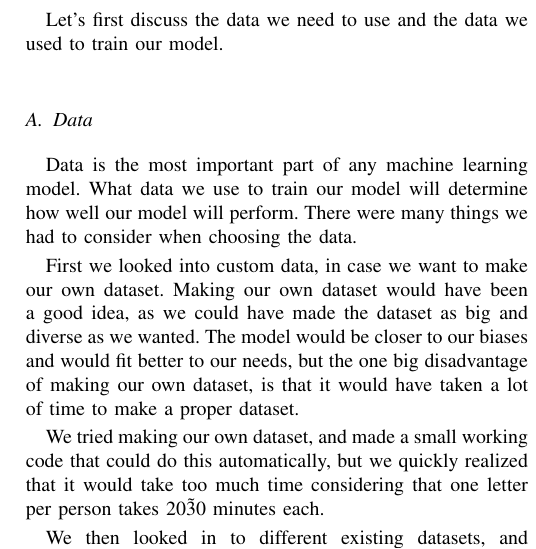
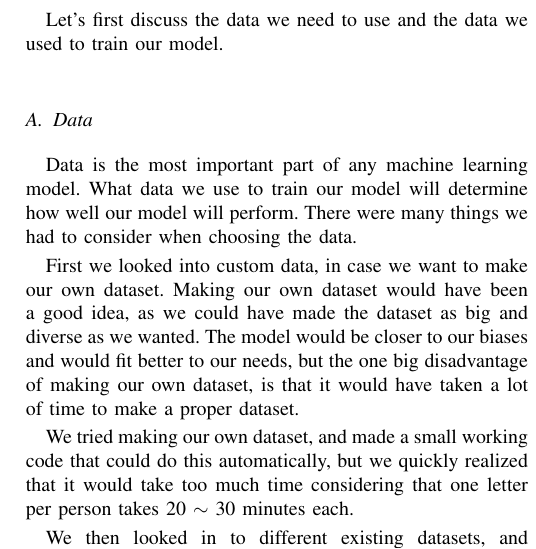
Before and after one commit to OrfeoTerkuci/ASL_To_Text-Speech, a LaTeX document (Paper/src/Sections/Dataset.tex): part of one column of page 1 of 2, cut so that both start at the same text. Compiled offline with pdfLaTeX.

Commit message:
paper generated

```diff
--- a/Paper/src/Sections/Dataset.tex
+++ b/Paper/src/Sections/Dataset.tex
@@ -16,7 +16,7 @@
     but the one big disadvantage of making our own dataset, is that it would have taken a lot of time to make a proper dataset.
 
     We tried making our own dataset, and made a small working code that could do this automatically,
-    but we quickly realized that it would take too much time considering that one letter per person takes 20\~30 minutes each.
+    but we quickly realized that it would take too much time considering that one letter per person takes 20 $\sim$ 30 minutes each.
 
     We then looked in to different existing datasets, and came across MNIST sign language dataset\cite{d0}.
     We considered using this dataset, because MNIST is very well known among the machine learning community regarding image classification of letters\cite{o0}.
```
Also changed, not shown: Paper/src/paper.pdf.
